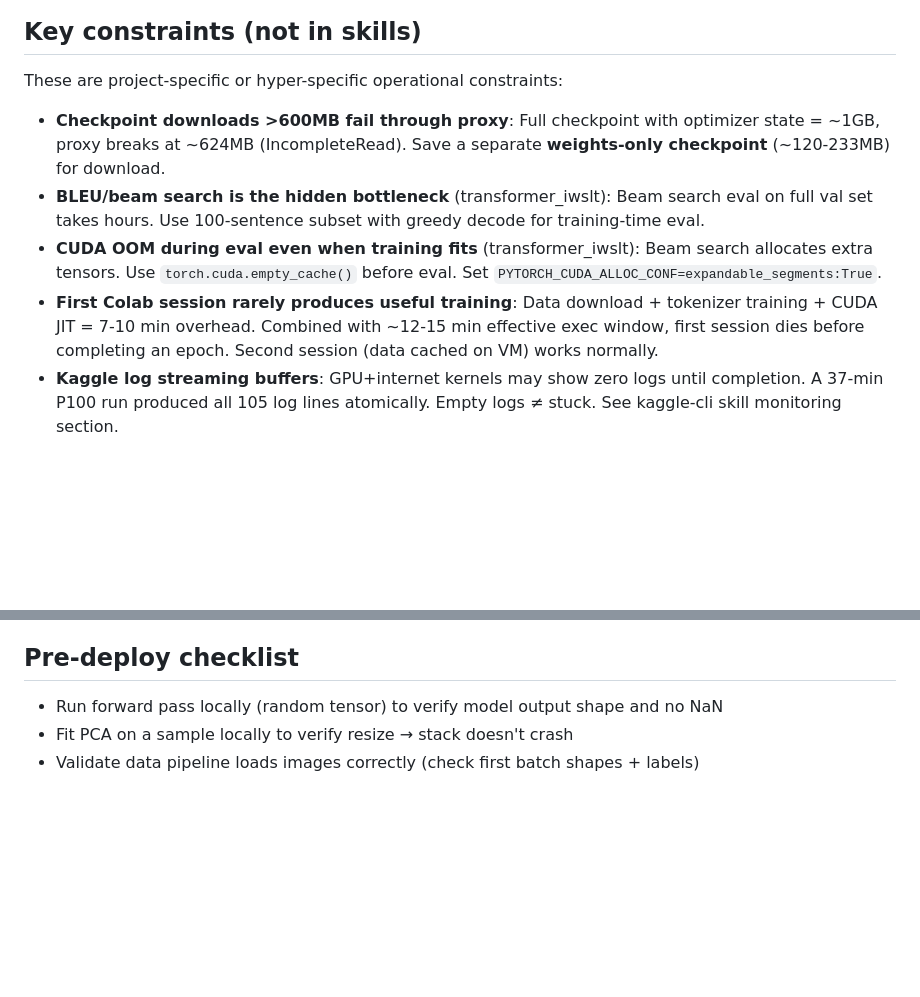
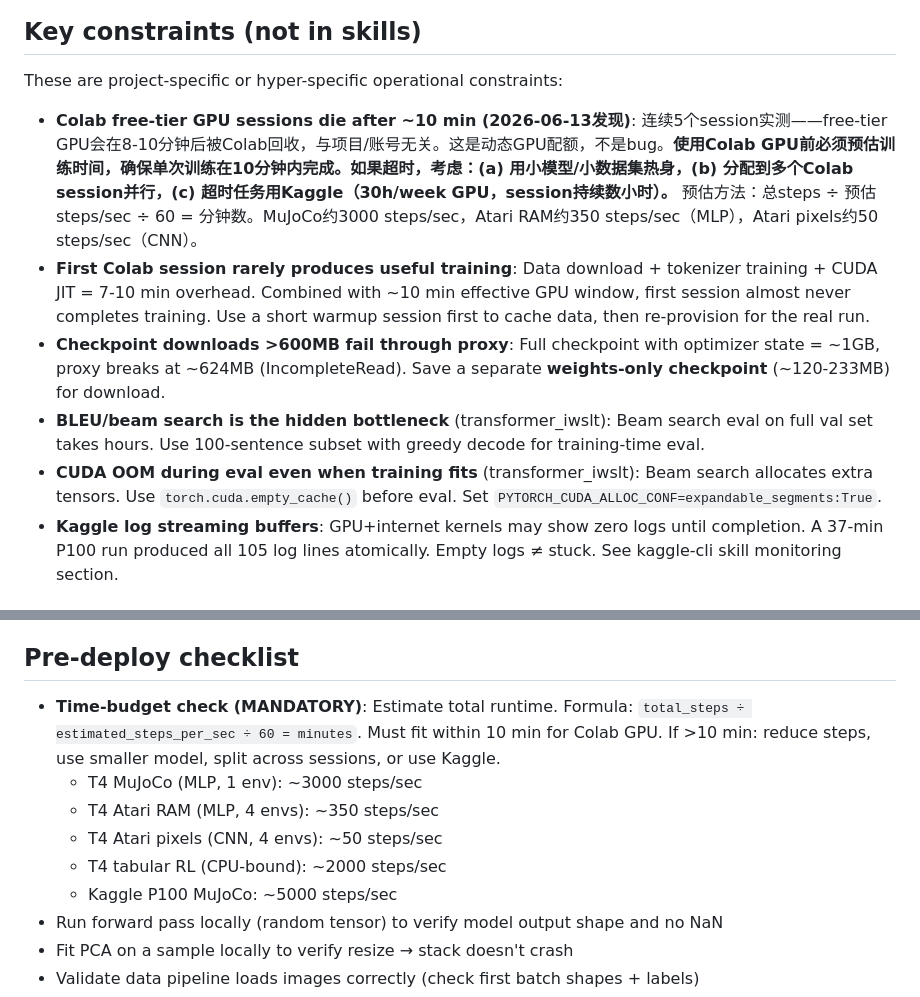
Before and after one commit to 1998x-stack/colab-cli, a Markdown page: CLAUDE.md, 2 parts joined by grey strips. Rendered like a GitHub page; blank space fills up the shorter version.

Commit message:
docs: codify 10-min Colab GPU limit and pre-flight time estimation
5 sessions实测: free-tier GPU在~10min被回收. 新增mandatory预估算规则:
total_steps ÷ steps/sec ÷ 60 必须 < 10min. 超时用Kaggle或拆分session.

Co-Authored-By: Claude Opus 4.7 <noreply@anthropic.com>

```diff
--- a/CLAUDE.md
+++ b/CLAUDE.md
@@ -98,10 +98,11 @@ REST operations (`colab new`, `colab stop`, `colab sessions`, `colab download`)
 
 These are project-specific or hyper-specific operational constraints:
 
+- **Colab free-tier GPU sessions die after ~10 min (2026-06-13发现)**: 连续5个session实测——free-tier GPU会在8-10分钟后被Colab回收，与项目/账号无关。这是动态GPU配额，不是bug。**使用Colab GPU前必须预估训练时间，确保单次训练在10分钟内完成。如果超时，考虑：(a) 用小模型/小数据集热身，(b) 分配到多个Colab session并行，(c) 超时任务用Kaggle（30h/week GPU，session持续数小时）。** 预估方法：总steps ÷ 预估steps/sec ÷ 60 = 分钟数。MuJoCo约3000 steps/sec，Atari RAM约350 steps/sec（MLP），Atari pixels约50 steps/sec（CNN）。
+- **First Colab session rarely produces useful training**: Data download + tokenizer training + CUDA JIT = 7-10 min overhead. Combined with ~10 min effective GPU window, first session almost never completes training. Use a short warmup session first to cache data, then re-provision for the real run.
 - **Checkpoint downloads >600MB fail through proxy**: Full checkpoint with optimizer state = ~1GB, proxy breaks at ~624MB (IncompleteRead). Save a separate **weights-only checkpoint** (~120-233MB) for download.
 - **BLEU/beam search is the hidden bottleneck** (transformer_iwslt): Beam search eval on full val set takes hours. Use 100-sentence subset with greedy decode for training-time eval.
 - **CUDA OOM during eval even when training fits** (transformer_iwslt): Beam search allocates extra tensors. Use `torch.cuda.empty_cache()` before eval. Set `PYTORCH_CUDA_ALLOC_CONF=expandable_segments:True`.
-- **First Colab session rarely produces useful training**: Data download + tokenizer training + CUDA JIT = 7-10 min overhead. Combined with ~12-15 min effective exec window, first session dies before completing an epoch. Second session (data cached on VM) works normally.
 - **Kaggle log streaming buffers**: GPU+internet kernels may show zero logs until completion. A 37-min P100 run produced all 105 log lines atomically. Empty logs ≠ stuck. See kaggle-cli skill monitoring section.
 
 ## Cron watchtower for long-running Colab jobs
@@ -265,6 +266,12 @@ VRAM fit (T4 15.6 GB): SmolLM2-1.7B ~12.8 GB. Qwen2.5-3B likely fits. 7B needs A
 
 ## Pre-deploy checklist
 
+- **Time-budget check (MANDATORY)**: Estimate total runtime. Formula: `total_steps ÷ estimated_steps_per_sec ÷ 60 = minutes`. Must fit within 10 min for Colab GPU. If >10 min: reduce steps, use smaller model, split across sessions, or use Kaggle.
+  - T4 MuJoCo (MLP, 1 env): ~3000 steps/sec
+  - T4 Atari RAM (MLP, 4 envs): ~350 steps/sec
+  - T4 Atari pixels (CNN, 4 envs): ~50 steps/sec
+  - T4 tabular RL (CPU-bound): ~2000 steps/sec
+  - Kaggle P100 MuJoCo: ~5000 steps/sec
 - Run forward pass locally (random tensor) to verify model output shape and no NaN
 - Fit PCA on a sample locally to verify resize → stack doesn't crash
 - Validate data pipeline loads images correctly (check first batch shapes + labels)
```
